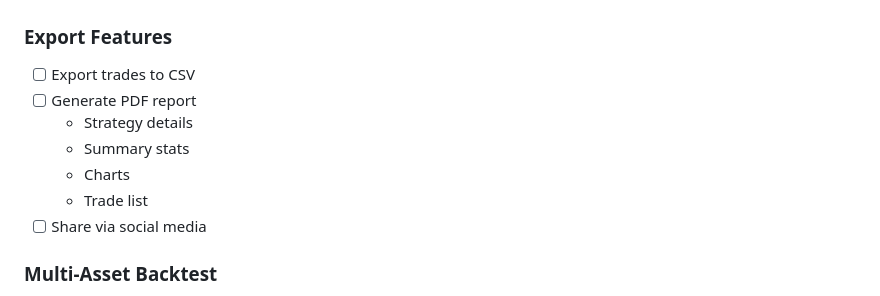
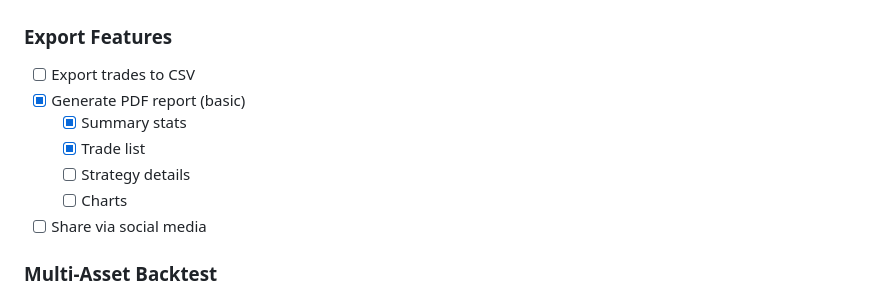
Before and after one commit to jjaenal/backtest-x, a Markdown page: TODO.md, the part around the change. GitHub-like rendering.

```diff
--- a/TODO.md
+++ b/TODO.md
@@ -124,11 +124,11 @@
 ### Export Features
 
 - [ ] Export trades to CSV
-- [ ] Generate PDF report
-  - Strategy details
-  - Summary stats
-  - Charts
-  - Trade list
+- [x] Generate PDF report (basic)
+  - [x] Summary stats
+  - [x] Trade list
+  - [ ] Strategy details
+  - [ ] Charts
 - [ ] Share via social media
 
 ### Multi-Asset Backtest
```
Also changed, not shown: README.md (+5 -0 lines).
